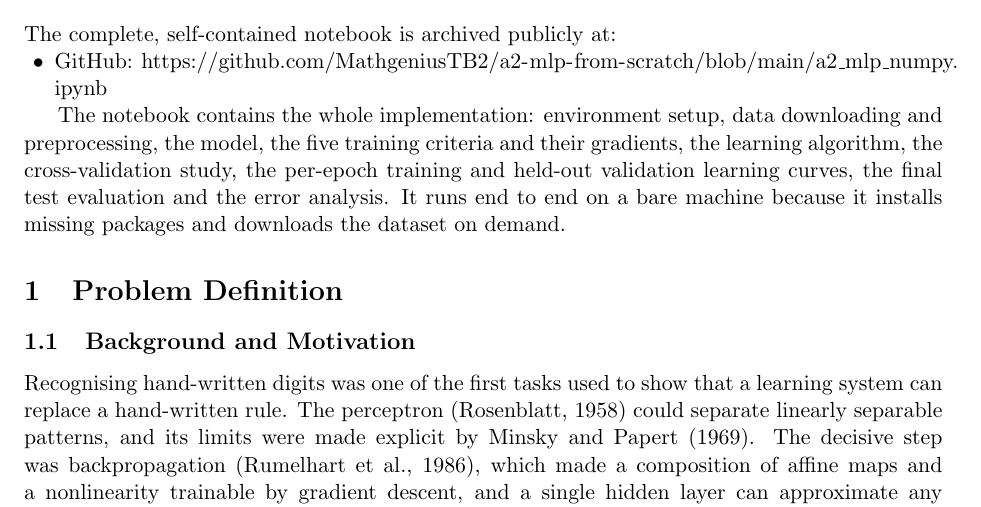
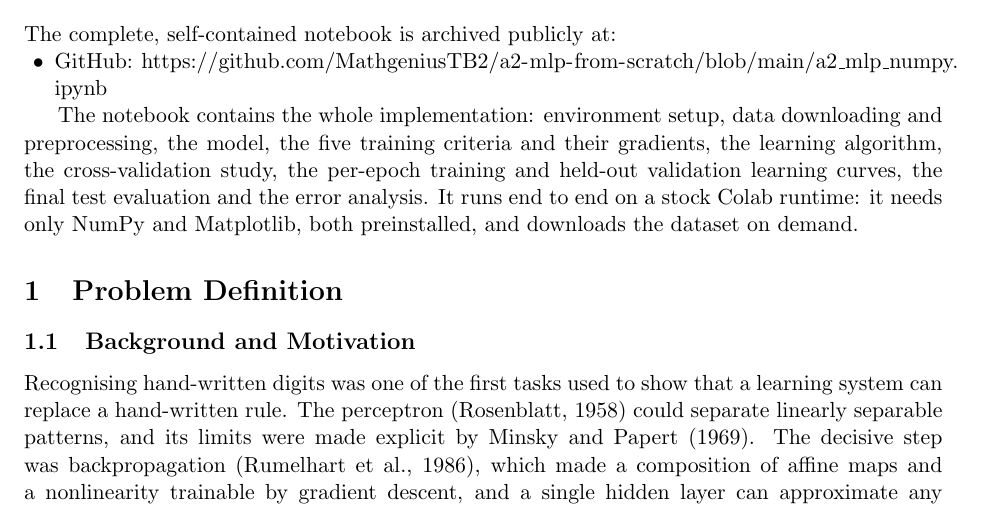
Before and after one commit to MathgeniusTB2/a2-mlp-from-scratch, a LaTeX document (journal.tex): part of page 1 of 11, cut so that both start at the same text. Compiled offline with pdfLaTeX.

Commit message:
Clarify notebook dependencies and drop stale README entry

```diff
--- a/journal.tex
+++ b/journal.tex
@@ -46,8 +46,9 @@ The complete, self-contained notebook is archived publicly at:
 The notebook contains the whole implementation: environment setup, data downloading and
 preprocessing, the model, the five training criteria and their gradients, the learning
 algorithm, the cross-validation study, the per-epoch training and held-out validation learning
-curves, the final test evaluation and the error analysis. It runs end to end on a bare machine
-because it installs missing packages and downloads the dataset on demand.
+curves, the final test evaluation and the error analysis. It runs end to end on a stock Colab
+runtime: it needs only NumPy and Matplotlib, both preinstalled, and downloads the dataset on
+demand.
 
 \section{Problem Definition}
 \label{sec:problem}
```
Also changed, not shown: Daniel_James_Martirosov_24948933_2026_UTS_ML_Journal.pdf, README.md, journal.pdf.
